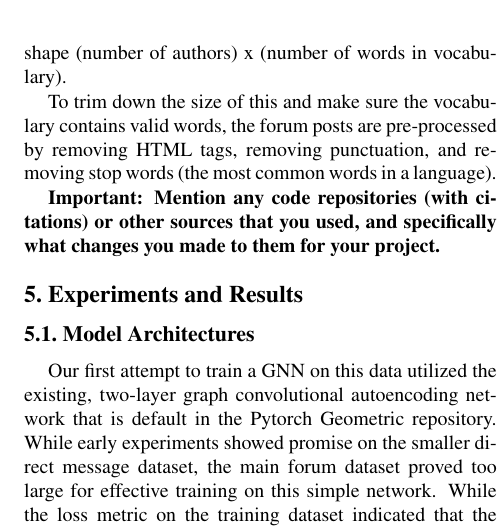
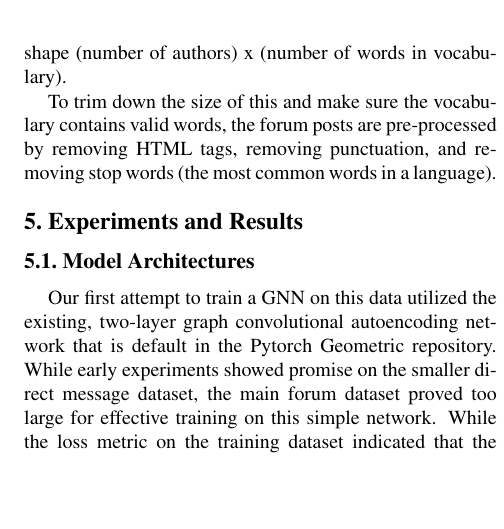
Before and after one commit to cerules/CS7643-SNAstronauts, a LaTeX paper (latex/egpaper_for_review.tex): part of one column of page 4 of 8, cut so that both start at the same text, the shorter picture padded with empty space. Compiled offline with pdfLaTeX.

Commit message:
charts fix

```diff
--- a/latex/egpaper_for_review.tex
+++ b/latex/egpaper_for_review.tex
@@ -109,8 +109,6 @@ The implementation of this GNN relies on the code in Pytorch Geometric's link pr
 The first node feature we used was bag-of-words. This is one method to convert text posts into values for use in the GNN. We first took all the posts and created a vocabulary of all the words. Then, for each author on the forum, we took their posts and counted the frequency of each word they used from the vocabulary, giving us a vector of vocabulary length for each author where the frequency of the i-th vocabulary word used by the author is held at the i-th position. The resulting bag-of-words is quite large, being of shape (number of authors) x (number of words in vocabulary).
 
 To trim down the size of this and make sure the vocabulary contains valid words, the forum posts are pre-processed by removing HTML tags, removing punctuation, and removing stop words (the most common words in a language).
-
-\textbf{Important: Mention any code repositories (with citations) or other sources that you used, and specifically what changes you made to them for your project. }
 
 \section{Experiments and Results}
 \subsection{Model Architectures}
```
